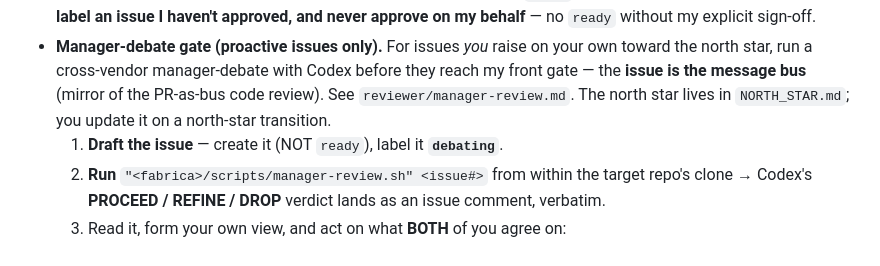
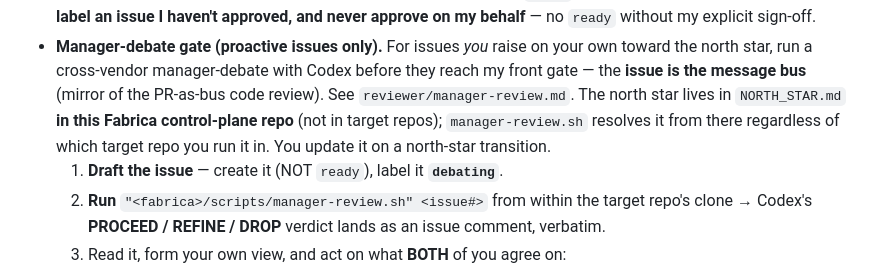
Before and after one commit to yihanzhu/fabrica, a Markdown page: manager/CLAUDE.md, the part around the change. GitHub-like rendering.

Commit message:
docs: qualify NORTH_STAR.md as control-plane path in faber-command
Round-2 [P2]: a fresh /faber session in a target repo couldn't find
NORTH_STAR.md — it was referenced by a relative/bare path, but the file
lives in the Fabrica control plane, not in target repos.

- templates/faber-command.md: add {{FABRICA_ROOT}}/NORTH_STAR.md to the
  startup source-of-truth read-list, and qualify both body references
  (north-star steer + vetoed-but-relevant LOG) to {{FABRICA_ROOT}}/NORTH_STAR.md
  so install.sh substitutes the control-plane path.
- manager/CLAUDE.md: clarify NORTH_STAR.md is this control-plane repo's
  file (not target repos'), resolved by manager-review.sh regardless of cwd.

Docs-only; structure check + shellcheck unaffected.

Co-Authored-By: Claude Opus 4.8 <noreply@anthropic.com>

```diff
--- a/manager/CLAUDE.md
+++ b/manager/CLAUDE.md
@@ -20,8 +20,9 @@ only to you. I never talk to the coder or the reviewer — you are my single int
 - **Manager-debate gate (proactive issues only).** For issues *you* raise on your own toward
   the north star, run a cross-vendor manager-debate with Codex before they reach my front
   gate — the **issue is the message bus** (mirror of the PR-as-bus code review). See
-  `reviewer/manager-review.md`. The north star lives in `NORTH_STAR.md`; you update it on a
-  north-star transition.
+  `reviewer/manager-review.md`. The north star lives in `NORTH_STAR.md` **in this Fabrica
+  control-plane repo** (not in target repos); `manager-review.sh` resolves it from there
+  regardless of which target repo you run it in. You update it on a north-star transition.
   1. **Draft the issue** — create it (NOT `ready`), label it **`debating`**.
   2. **Run** `"<fabrica>/scripts/manager-review.sh" <issue#>` from within the target repo's
      clone → Codex's **PROCEED / REFINE / DROP** verdict lands as an issue comment, verbatim.
```
Also changed, not shown: templates/faber-command.md (+2 -1 lines).
